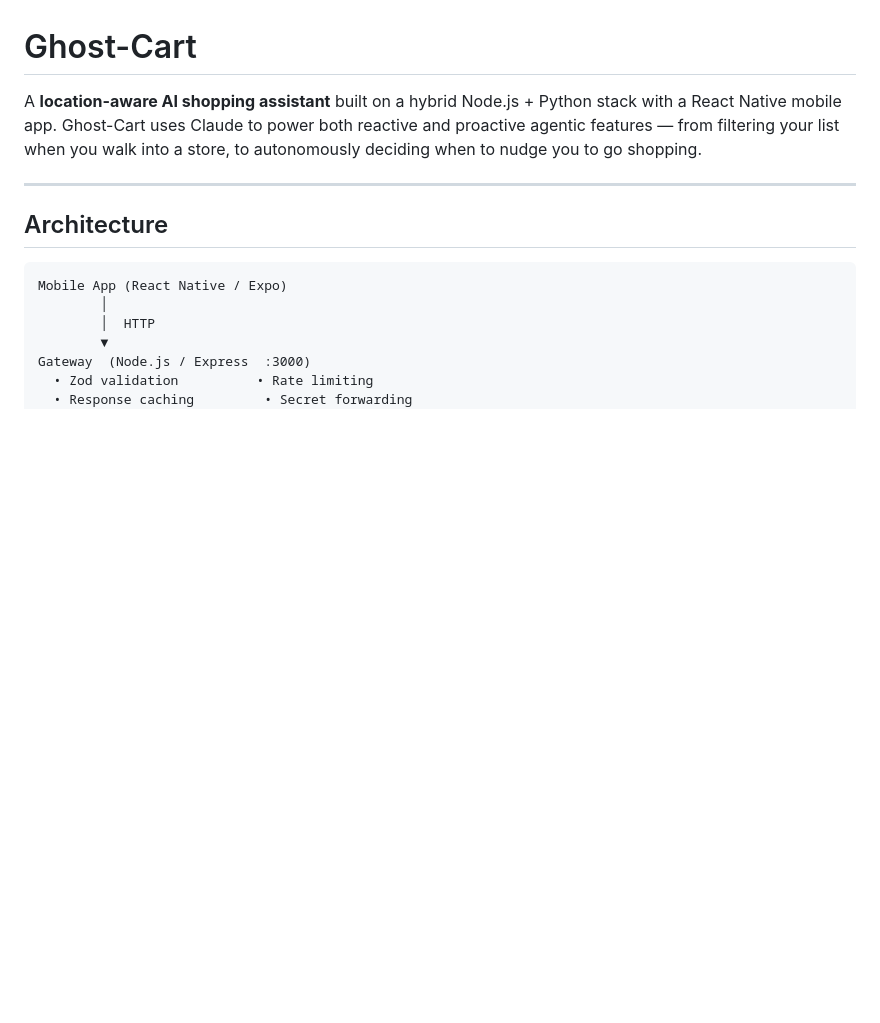
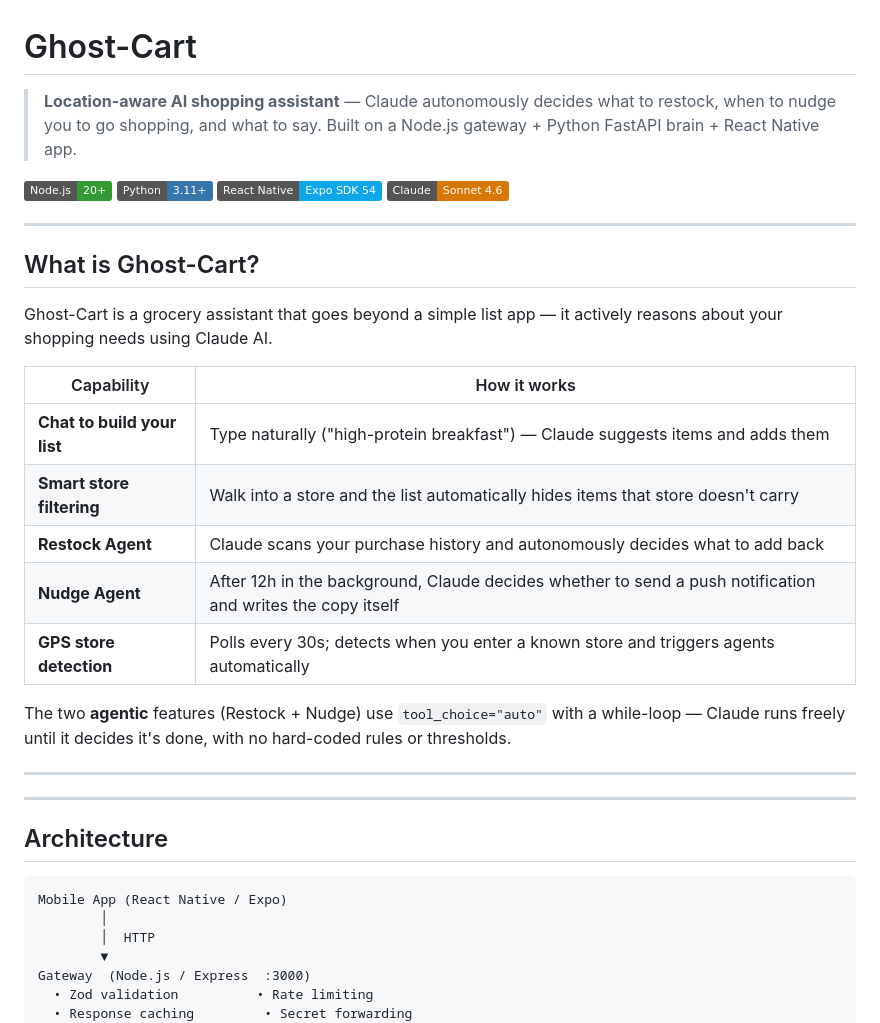
Before and after one commit to Abhi-2016/ghost-cart, a Markdown page: README.md, the part around the change. Drawn GitHub-style; badges without logos; blank space fills up the shorter version.

Commit message:
docs: add project description header with badges and feature summary
Adds a What is Ghost-Cart section at the top of README so first-time
visitors immediately understand the product and what makes it agentic.
Also sets GitHub repo description and topics via gh CLI.

Co-Authored-By: Claude Sonnet 4.6 <noreply@anthropic.com>

```diff
--- a/README.md
+++ b/README.md
@@ -1,6 +1,29 @@
 # Ghost-Cart
 
-A **location-aware AI shopping assistant** built on a hybrid Node.js + Python stack with a React Native mobile app. Ghost-Cart uses Claude to power both reactive and proactive agentic features — from filtering your list when you walk into a store, to autonomously deciding when to nudge you to go shopping.
+> **Location-aware AI shopping assistant** — Claude autonomously decides what to restock, when to nudge you to go shopping, and what to say. Built on a Node.js gateway + Python FastAPI brain + React Native app.
+
+[![Node.js](https://img.shields.io/badge/Node.js-20%2B-339933?logo=node.js&logoColor=white)](https://nodejs.org)
+[![Python](https://img.shields.io/badge/Python-3.11%2B-3776AB?logo=python&logoColor=white)](https://python.org)
+[![React Native](https://img.shields.io/badge/React%20Native-Expo%20SDK%2054-0EA5E9?logo=expo&logoColor=white)](https://expo.dev)
+[![Claude](https://img.shields.io/badge/Claude-Sonnet%204.6-D97706?logo=anthropic&logoColor=white)](https://anthropic.com)
+
+---
+
+## What is Ghost-Cart?
+
+Ghost-Cart is a grocery assistant that goes beyond a simple list app — it actively reasons about your shopping needs using Claude AI.
+
+| Capability | How it works |
+|---|---|
+| **Chat to build your list** | Type naturally ("high-protein breakfast") — Claude suggests items and adds them |
+| **Smart store filtering** | Walk into a store and the list automatically hides items that store doesn't carry |
+| **Restock Agent** | Claude scans your purchase history and autonomously decides what to add back |
+| **Nudge Agent** | After 12h in the background, Claude decides whether to send a push notification and writes the copy itself |
+| **GPS store detection** | Polls every 30s; detects when you enter a known store and triggers agents automatically |
+
+The two **agentic** features (Restock + Nudge) use `tool_choice="auto"` with a while-loop — Claude runs freely until it decides it's done, with no hard-coded rules or thresholds.
+
+---
 
 ---
 
```
